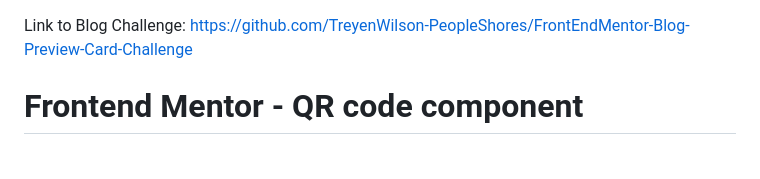
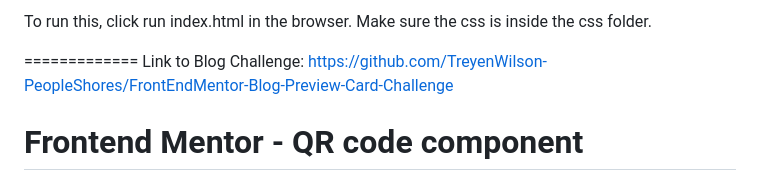
Before and after one commit to TreyenWilson-PeopleShores/FrontEndMentor-Challenge-QR-CODE, a Markdown page: README.md, the part around the change. Rendered like a GitHub page.

```diff
--- a/README.md
+++ b/README.md
@@ -1,3 +1,6 @@
+To run this, click run index.html in the browser. Make sure the css is inside the css folder.
+
+=============
 Link to Blog Challenge: https://github.com/TreyenWilson-PeopleShores/FrontEndMentor-Blog-Preview-Card-Challenge
 
 # Frontend Mentor - QR code component
```
